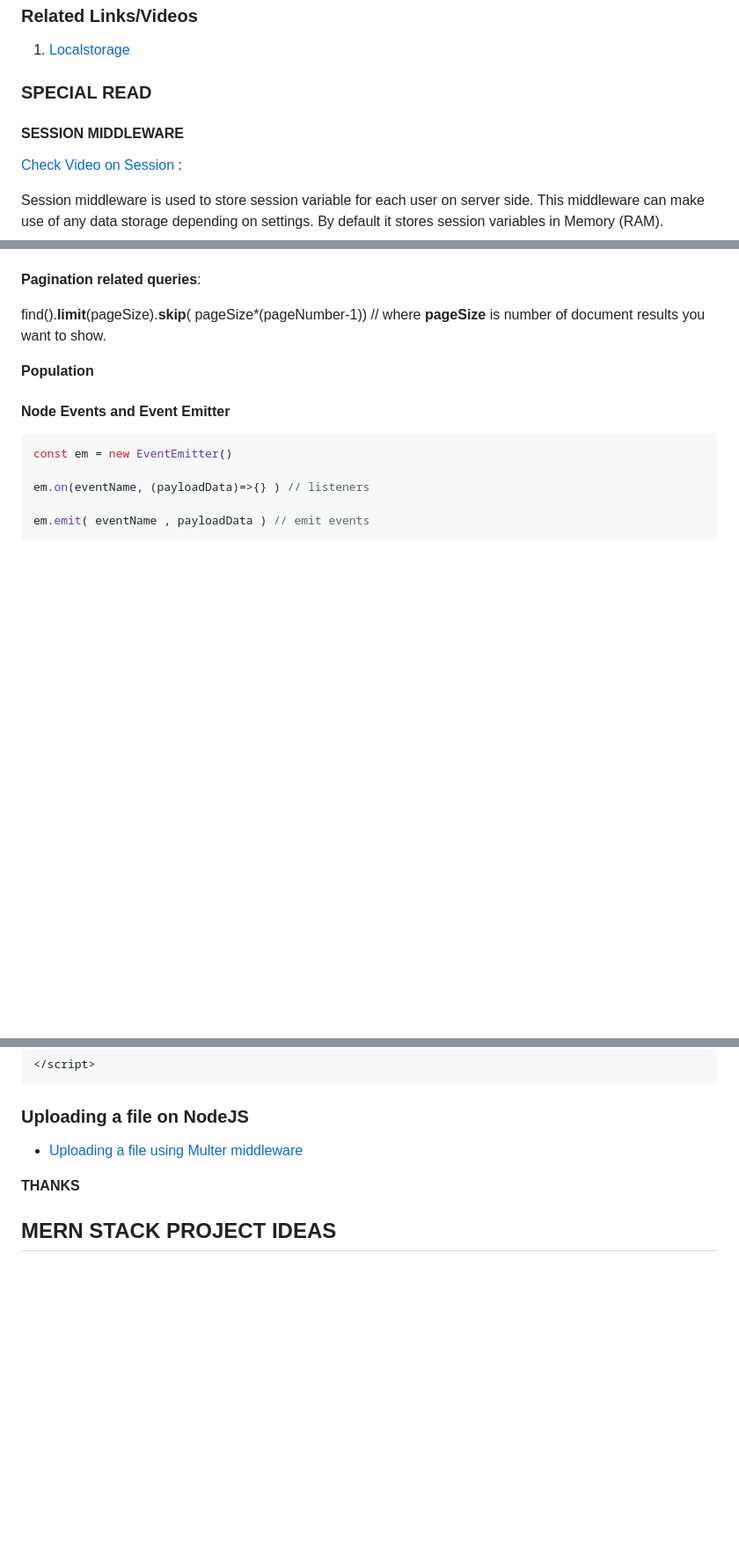
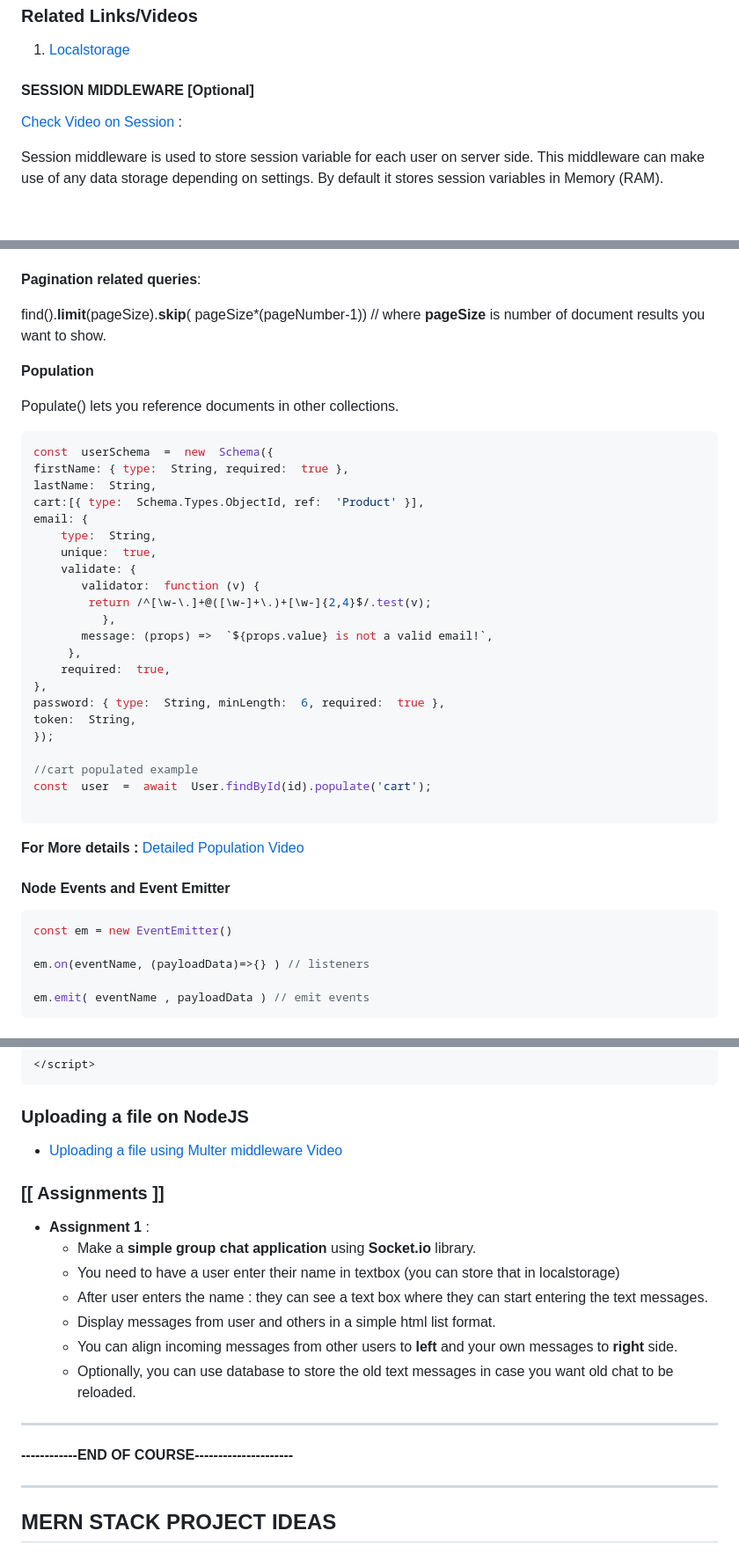
Before and after one commit to coderdost/full-stack-dev-2023, a Markdown page: node-masterclass.md, 3 parts joined by grey strips. Shown: that part at 88% size. Drawn GitHub-style; blank space fills up the shorter version.

Commit message:
node readme

````diff
--- a/node-masterclass.md
+++ b/node-masterclass.md
@@ -1170,9 +1174,8 @@ return `true` of `false` based on verification of password
 1. [Localstorage](https://youtu.be/OTkQVPVYW7w)
 
 
-### SPECIAL READ
-
-#### SESSION MIDDLEWARE
+
+#### SESSION MIDDLEWARE [Optional]
 
 [Check Video on Session](https://www.youtube.com/watch?v=v_Ewns3n_Ow) :
 
@@ -1248,6 +1251,35 @@ find().**limit**(pageSize).**skip**( pageSize*(pageNumber-1)) // where **pageSiz
 
 **Population**
 
+Populate() lets you reference documents in other collections.
+
+```js
+const  userSchema  =  new  Schema({
+firstName: { type:  String, required:  true },
+lastName:  String,
+cart:[{ type:  Schema.Types.ObjectId, ref:  'Product' }],
+email: {
+    type:  String,
+    unique:  true,
+    validate: {
+       validator:  function (v) {
+        return /^[\w-\.]+@([\w-]+\.)+[\w-]{2,4}$/.test(v);
+          },
+       message: (props) =>  `${props.value} is not a valid email!`,
+     },
+    required:  true,
+},
+password: { type:  String, minLength:  6, required:  true },
+token:  String,
+});
+
+//cart populated example
+const  user  =  await  User.findById(id).populate('cart');
+
+```
+**For More details :**
+[Detailed Population Video](https://youtu.be/VuSt5-AwL8Y)
+
 
 
 #### Node Events and Event Emitter
@@ -1322,14 +1354,25 @@ socket.on('serverMsg',(data)=>{  // listener to server-side events 'serverMsg'
 ```
 
 ### Uploading a file on NodeJS
-- [Uploading a file using Multer middleware](https://www.youtube.com/watch?v=qfN6c5FEAQQ)
-
-
-
-
-**THANKS**
-
-
+- [Uploading a file using Multer middleware Video](https://www.youtube.com/watch?v=qfN6c5FEAQQ)
+
+
+
+###  [[ Assignments ]]
+
+- **Assignment 1** :
+  -  Make a **simple group chat application** using **Socket.io** library.
+  - You need to have a user enter their name in textbox  (you can store that in localstorage)
+  -  After user enters the name : they can see a text box where they can start entering the text messages.
+  - Display messages from user and others in a simple html list format.
+  - You can align incoming  messages from other users to **left** and your own   messages to **right** side.
+  - Optionally, you can use database to store the old text messages in case you want old chat to be reloaded.
+
+
+-----
+**------------END OF COURSE---------------------**
+
+----
 
 
 
````
Also changed, not shown: other parts of node-masterclass.md (+7 -3 lines).
